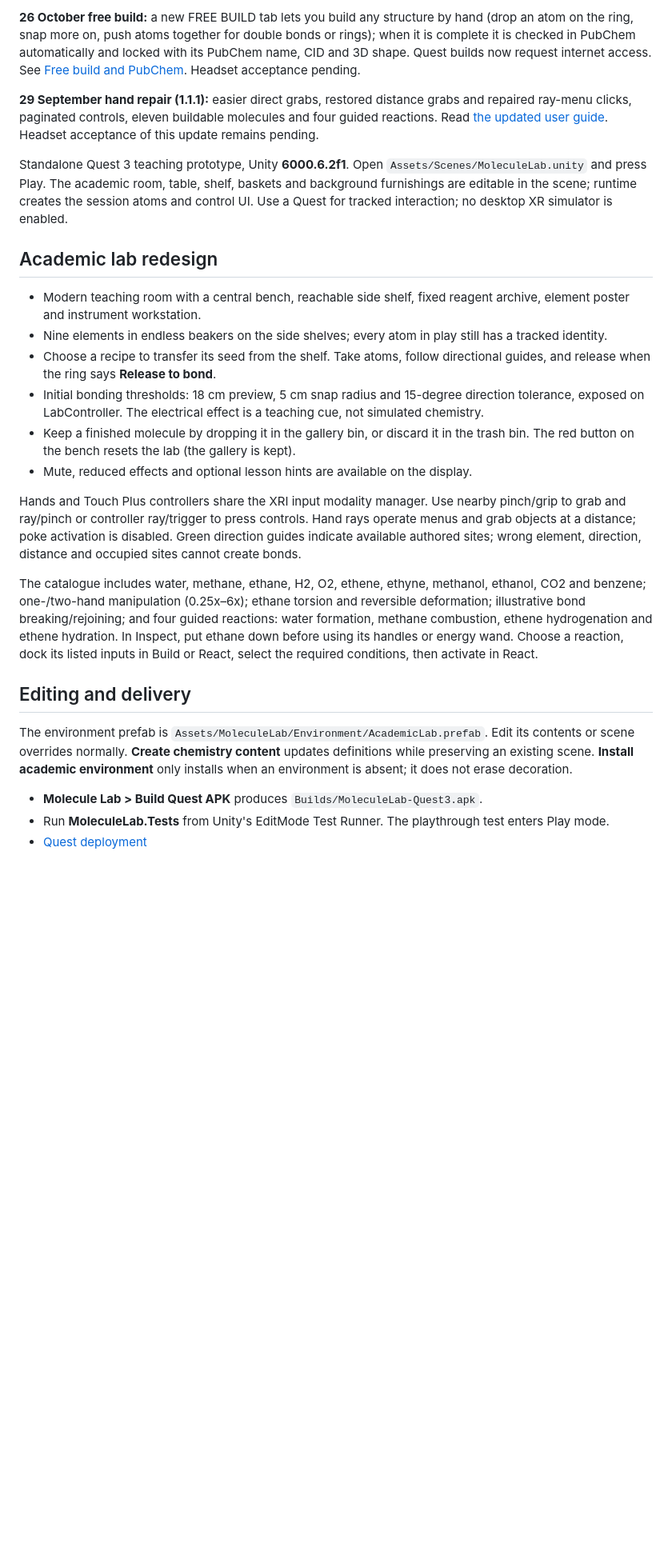
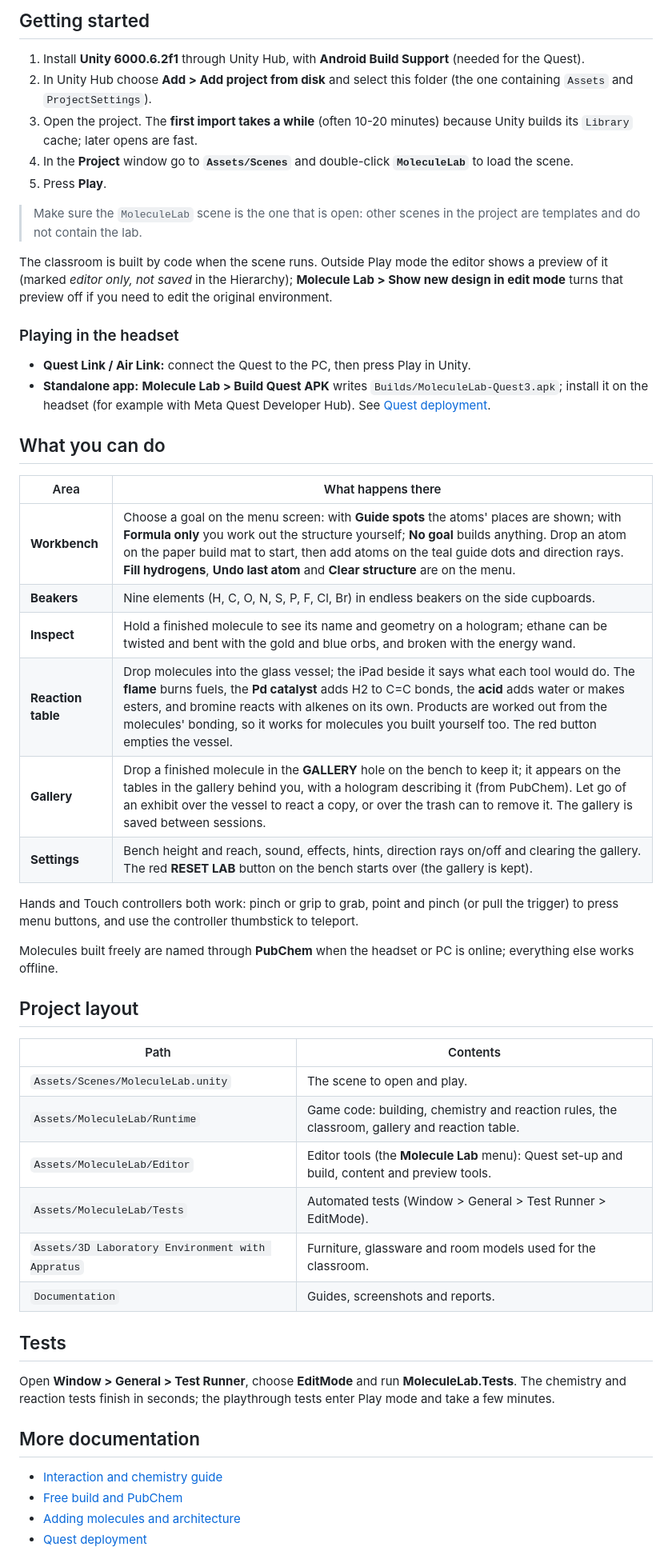
Before and after one commit to chripaul79/MoleculeLabVR, a Markdown page: README.md, the part around one of its changes. Shown at 80% size. Drawn GitHub-style; blank space fills up the shorter version.

Commit message:
Added updated README

```diff
--- a/README.md
+++ b/README.md
@@ -8,27 +8,59 @@ Current hand controls and test worksheet: [Hand interaction repair](Documentatio
 
-**26 October free build:** a new FREE BUILD tab lets you build any structure by hand (drop an atom on the ring, snap more on, push atoms together for double bonds or rings); when it is complete it is checked in PubChem automatically and locked with its PubChem name, CID and 3D shape. Quest builds now request internet access. See [Free build and PubChem](Documentation/FREE_BUILD.md). Headset acceptance pending.
+## Getting started
 
-**29 September hand repair (1.1.1):** easier direct grabs, restored distance grabs and repaired ray-menu clicks, paginated controls, eleven buildable molecules and four guided reactions. Read [the updated user guide](Documentation/INTERACTION_AND_CHEMISTRY.md). Headset acceptance of this update remains pending.
+1. Install **Unity 6000.6.2f1** through Unity Hub, with **Android Build Support** (needed for the Quest).
+2. In Unity Hub choose **Add > Add project from disk** and select this folder (the one containing `Assets` and `ProjectSettings`).
+3. Open the project. The **first import takes a while** (often 10-20 minutes) because Unity builds its `Library` cache; later opens are fast.
+4. In the **Project** window go to **`Assets/Scenes`** and double-click **`MoleculeLab`** to load the scene.
+5. Press **Play**.
 
-Standalone Quest 3 teaching prototype, Unity **6000.6.2f1**. Open `Assets/Scenes/MoleculeLab.unity` and press Play. The academic room, table, shelf, baskets and background furnishings are editable in the scene; runtime creates the session atoms and control UI. Use a Quest for tracked interaction; no desktop XR simulator is enabled.
+> Make sure the `MoleculeLab` scene is the one that is open: other scenes in the project are templates and do not contain the lab.
 
-## Academic lab redesign
+The classroom is built by code when the scene runs. Outside Play mode the editor shows a preview of it (marked
+*editor only, not saved* in the Hierarchy); **Molecule Lab > Show new design in edit mode** turns that preview off if you
+need to edit the original environment.
 
-- Modern teaching room with a central bench, reachable side shelf, fixed reagent archive, element poster and instrument workstation.
-- Nine elements in endless beakers on the side shelves; every atom in play still has a tracked identity.
-- Choose a recipe to transfer its seed from the shelf. Take atoms, follow directional guides, and release when the ring says **Release to bond**.
-- Initial bonding thresholds: 18 cm preview, 5 cm snap radius and 15-degree direction tolerance, exposed on LabController. The electrical effect is a teaching cue, not simulated chemistry.
-- Keep a finished molecule by dropping it in the gallery bin, or discard it in the trash bin. The red button on the bench resets the lab (the gallery is kept).
-- Mute, reduced effects and optional lesson hints are available on the display.
+### Playing in the headset
 
-Hands and Touch Plus controllers share the XRI input modality manager. Use nearby pinch/grip to grab and ray/pinch or controller ray/trigger to press controls. Hand rays operate menus and grab objects at a distance; poke activation is disabled. Green direction guides indicate available authored sites; wrong element, direction, distance and occupied sites cannot create bonds.
+- **Quest Link / Air Link:** connect the Quest to the PC, then press Play in Unity.
+- **Standalone app:** **Molecule Lab > Build Quest APK** writes `Builds/MoleculeLab-Quest3.apk`; install it on the headset
+  (for example with Meta Quest Developer Hub). See [Quest deployment](Documentation/QUEST_BUILD.md).
 
-The catalogue includes water, methane, ethane, H2, O2, ethene, ethyne, methanol, ethanol, CO2 and benzene; one-/two-hand manipulation (0.25x–6x); ethane torsion and reversible deformation; illustrative bond breaking/rejoining; and four guided reactions: water formation, methane combustion, ethene hydrogenation and ethene hydration. In Inspect, put ethane down before using its handles or energy wand. Choose a reaction, dock its listed inputs in Build or React, select the required conditions, then activate in React.
+## What you can do
 
-## Editing and delivery
+| Area | What happens there |
+|---|---|
+| **Workbench** | Choose a goal on the menu screen: with **Guide spots** the atoms' places are shown; with **Formula only** you work out the structure yourself; **No goal** builds anything. Drop an atom on the paper build mat to start, then add atoms on the teal guide dots and direction rays. **Fill hydrogens**, **Undo last atom** and **Clear structure** are on the menu. |
+| **Beakers** | Nine elements (H, C, O, N, S, P, F, Cl, Br) in endless beakers on the side cupboards. |
+| **Inspect** | Hold a finished molecule to see its name and geometry on a hologram; ethane can be twisted and bent with the gold and blue orbs, and broken with the energy wand. |
+| **Reaction table** | Drop molecules into the glass vessel; the iPad beside it says what each tool would do. The **flame** burns fuels, the **Pd catalyst** adds H2 to C=C bonds, the **acid** adds water or makes esters, and bromine reacts with alkenes on its own. Products are worked out from the molecules' bonding, so it works for molecules you built yourself too. The red button empties the vessel. |
+| **Gallery** | Drop a finished molecule in the **GALLERY** hole on the bench to keep it; it appears on the tables in the gallery behind you, with a hologram describing it (from PubChem). Let go of an exhibit over the vessel to react a copy, or over the trash can to remove it. The gallery is saved between sessions. |
+| **Settings** | Bench height and reach, sound, effects, hints, direction rays on/off and clearing the gallery. The red **RESET LAB** button on the bench starts over (the gallery is kept). |
 
-The environment prefab is `Assets/MoleculeLab/Environment/AcademicLab.prefab`. Edit its contents or scene overrides normally. **Create chemistry content** updates definitions while preserving an existing scene. **Install academic environment** only installs when an environment is absent; it does not erase decoration.
+Hands and Touch controllers both work: pinch or grip to grab, point and pinch (or pull the trigger) to press menu
+buttons, and use the controller thumbstick to teleport.
 
-- **Molecule Lab > Build Quest APK** produces `Builds/MoleculeLab-Quest3.apk`.
-- Run **MoleculeLab.Tests** from Unity's EditMode Test Runner. The playthrough test enters Play mode.
+Molecules built freely are named through **PubChem** when the headset or PC is online; everything else works offline.
+
+## Project layout
+
+| Path | Contents |
+|---|---|
+| `Assets/Scenes/MoleculeLab.unity` | The scene to open and play. |
+| `Assets/MoleculeLab/Runtime` | Game code: building, chemistry and reaction rules, the classroom, gallery and reaction table. |
+| `Assets/MoleculeLab/Editor` | Editor tools (the **Molecule Lab** menu): Quest set-up and build, content and preview tools. |
+| `Assets/MoleculeLab/Tests` | Automated tests (Window > General > Test Runner > EditMode). |
+| `Assets/3D Laboratory Environment with Appratus` | Furniture, glassware and room models used for the classroom. |
+| `Documentation` | Guides, screenshots and reports. |
+
+## Tests
+
+Open **Window > General > Test Runner**, choose **EditMode** and run **MoleculeLab.Tests**. The chemistry and reaction
+tests finish in seconds; the playthrough tests enter Play mode and take a few minutes.
+
+## More documentation
+
+- [Interaction and chemistry guide](Documentation/INTERACTION_AND_CHEMISTRY.md)
+- [Free build and PubChem](Documentation/FREE_BUILD.md)
+- [Adding molecules and architecture](Documentation/ADDING_MOLECULES.md)
 - [Quest deployment](Documentation/QUEST_BUILD.md)
```
Also changed, not shown: other parts of README.md (+10 -11 lines).
